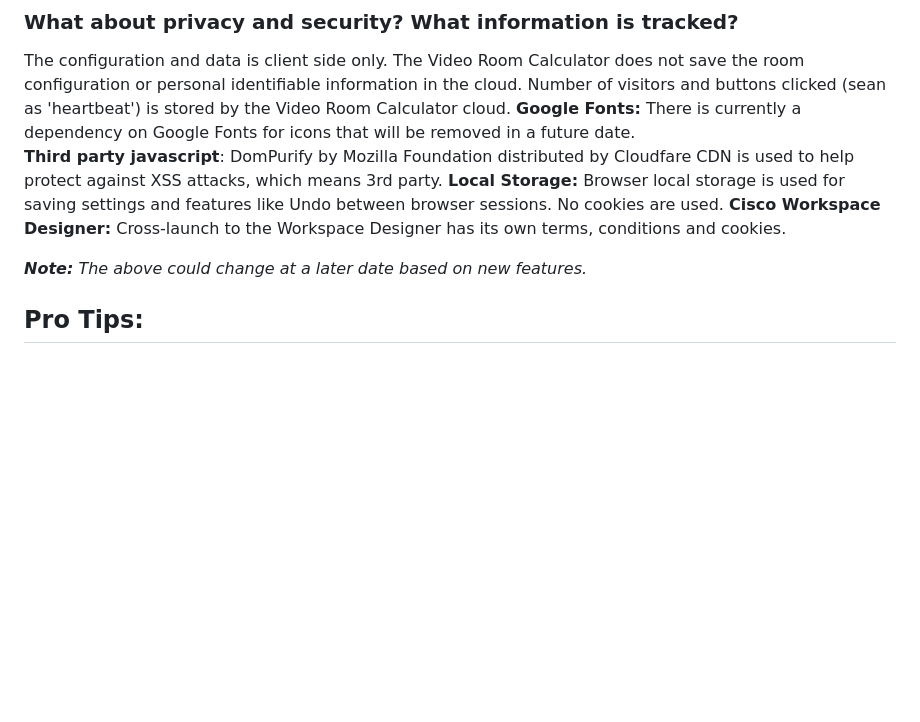
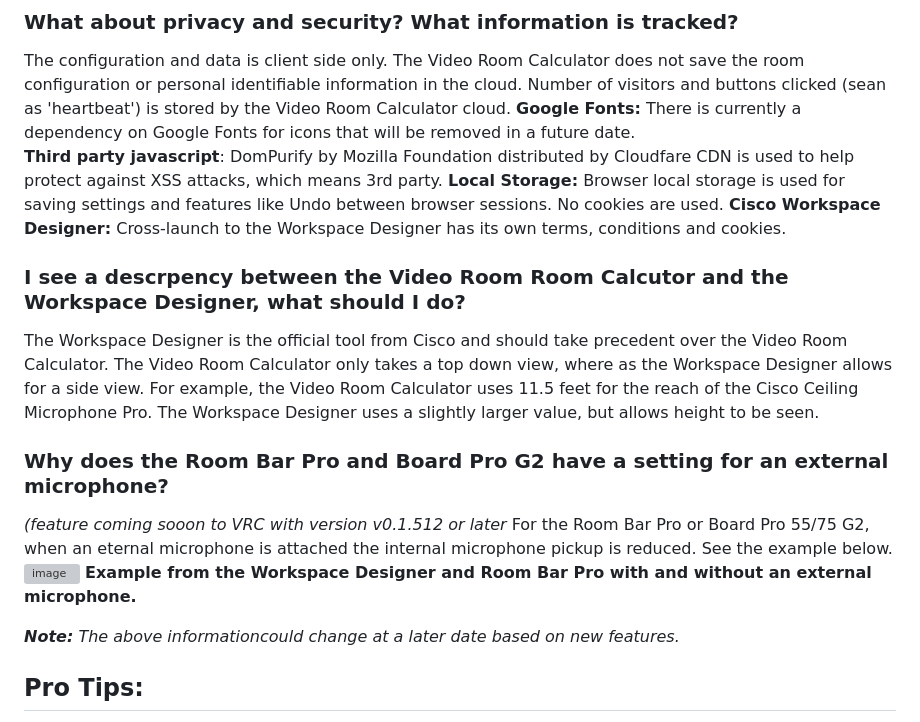
Before and after one commit to vtjoeh/video_room_calc, a Markdown page: FAQ.md, the part around the change. Drawn GitHub-style; blank space fills up the shorter version; grey boxes are pictures that could not be loaded.

```diff
--- a/FAQ.md
+++ b/FAQ.md
@@ -48,7 +48,15 @@ The configuration and data is client side only. The Video Room Calculator does n
 **Local Storage:** Browser local storage is used for saving settings and features like Undo between browser sessions.  No cookies are used.
 **Cisco Workspace Designer:** Cross-launch to the Workspace Designer has its own terms, conditions and cookies.
 
-_**Note:** The above could change at a later date based on new features._
+### I see a descrpency between the Video Room Room Calcutor and the Workspace Designer, what should I do?
+The Workspace Designer is the official tool from Cisco and should take precedent over the Video Room Calculator. The Video Room Calculator only takes a top down view, where as the Workspace Designer allows for a side view. For example, the Video Room Calculator uses 11.5 feet for the reach of the Cisco Ceiling Microphone Pro.  The Workspace Designer uses a slightly larger value, but allows height to be seen.
+
+### Why does the Room Bar Pro and Board Pro G2 have a setting for an external microphone?
+_(feature coming sooon to VRC with version v0.1.512 or later_  For the Room Bar Pro or Board Pro 55/75 G2, when an eternal microphone is attached the internal microphone pickup is reduced.  See the example below.
+![image](https://github.com/user-attachments/assets/06f47f0e-3e2b-4d44-b8da-9311c040d002)
+**Example from the Workspace Designer and Room Bar Pro with and without an external microphone.**
+
+_**Note:** The above informationcould change at a later date based on new features._
 
 ## Pro Tips:
 - **Hyperlink:** Use the **Save** --> **Shareable Link**, which copies a _hyperlink_ instead of using the URL from the address bar.
```
